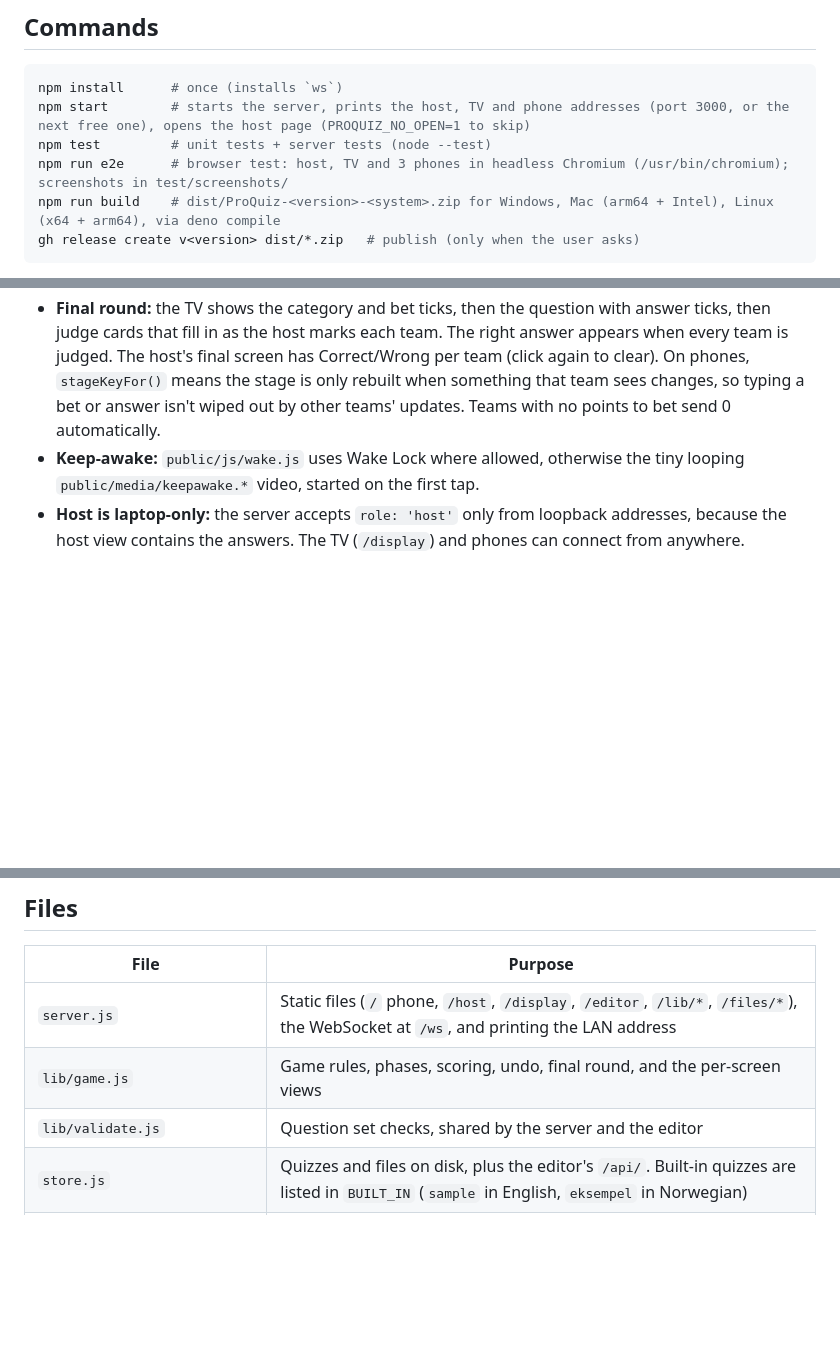
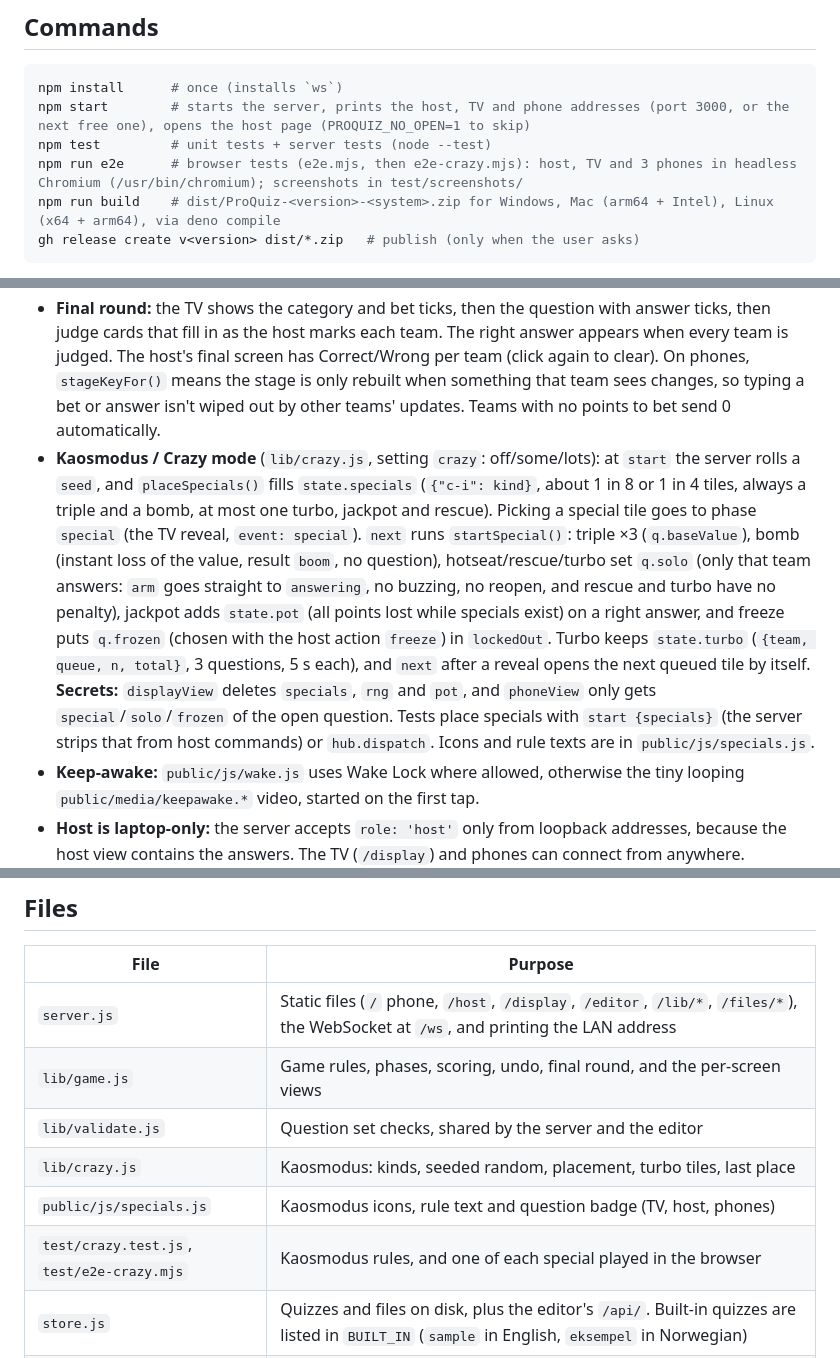
Before and after one commit to dbugger85/proquiz, a Markdown page: CLAUDE.md, 3 parts joined by grey strips. Rendered like a GitHub page; blank space fills up the shorter version.

````diff
--- a/CLAUDE.md
+++ b/CLAUDE.md
@@ -11,7 +11,7 @@ A Jeopardy-style team quiz. The host laptop runs a small server, a TV shows the
 npm install      # once (installs `ws`)
 npm start        # starts the server, prints the host, TV and phone addresses (port 3000, or the next free one), opens the host page (PROQUIZ_NO_OPEN=1 to skip)
 npm test         # unit tests + server tests (node --test)
-npm run e2e      # browser test: host, TV and 3 phones in headless Chromium (/usr/bin/chromium); screenshots in test/screenshots/
+npm run e2e      # browser tests (e2e.mjs, then e2e-crazy.mjs): host, TV and 3 phones in headless Chromium (/usr/bin/chromium); screenshots in test/screenshots/
 npm run build    # dist/ProQuiz-<version>-<system>.zip for Windows, Mac (arm64 + Intel), Linux (x64 + arm64), via deno compile
 gh release create v<version> dist/*.zip   # publish (only when the user asks)
 ```
@@ -31,6 +31,7 @@ Run `npm test` and `npm run e2e` after any change, and look at the screenshots a
 - **Quizzes and the editor:** `store.js` keeps quizzes in `<data dir>/sets/<id>.json` (the built-in `sets/sample.json` is id `sample` and read-only) and runs the editor's HTTP API under `/api/` (loopback only): list/get/create/save/delete sets, `POST /api/files?name=` for uploads (25 MB max, image or audio only), `GET /api/export/:id` (a `.proquiz.json` with the files inside as base64) and `POST /api/import`. Saving is allowed with problems (drafts), but only valid quizzes can be chosen in the lobby (`chooseSet` host message). Saving the quiz that's on show in the lobby reloads it there. A new game keeps the last quiz and settings from the autosave. `state.setId` tracks which quiz is loaded.
 - **Editor page** (`/editor`, `public/js/editor.js`): the quiz list, the board as tiles, and a `<dialog>` per question with the picture and clip pickers. It autosaves 600 ms after each change. Completely empty questions and categories aren't marked red, just counted. Use `fill()` from ui.js instead of `replaceChildren()` when a child might be null.
 - **Final round:** the TV shows the category and bet ticks, then the question with answer ticks, then judge cards that fill in as the host marks each team. The right answer appears when every team is judged. The host's final screen has Correct/Wrong per team (click again to clear). On phones, `stageKeyFor()` means the stage is only rebuilt when something that team sees changes, so typing a bet or answer isn't wiped out by other teams' updates. Teams with no points to bet send 0 automatically.
+- **Kaosmodus / Crazy mode** (`lib/crazy.js`, setting `crazy`: off/some/lots): at `start` the server rolls a `seed`, and `placeSpecials()` fills `state.specials` (`{"c-i": kind}`, about 1 in 8 or 1 in 4 tiles, always a triple and a bomb, at most one turbo, jackpot and rescue). Picking a special tile goes to phase `special` (the TV reveal, `event: special`). `next` runs `startSpecial()`: triple ×3 (`q.baseValue`), bomb (instant loss of the value, result `boom`, no question), hotseat/rescue/turbo set `q.solo` (only that team answers: `arm` goes straight to `answering`, no buzzing, no reopen, and rescue and turbo have no penalty), jackpot adds `state.pot` (all points lost while specials exist) on a right answer, and freeze puts `q.frozen` (chosen with the host action `freeze`) in `lockedOut`. Turbo keeps `state.turbo` (`{team, queue, n, total}`, 3 questions, 5 s each), and `next` after a reveal opens the next queued tile by itself. **Secrets:** `displayView` deletes `specials`, `rng` and `pot`, and `phoneView` only gets `special`/`solo`/`frozen` of the open question. Tests place specials with `start {specials}` (the server strips that from host commands) or `hub.dispatch`. Icons and rule texts are in `public/js/specials.js`.
 - **Keep-awake:** `public/js/wake.js` uses Wake Lock where allowed, otherwise the tiny looping `public/media/keepawake.*` video, started on the first tap.
 - **Host is laptop-only:** the server accepts `role: 'host'` only from loopback addresses, because the host view contains the answers. The TV (`/display`) and phones can connect from anywhere.
 - **Protocol:** client → `hello {role, teamId?}`. Phones then send `join {name, color, teamId?}`, `buzz`, `wager {amount}` and `finalAnswer {text}`. The host sends `cmd {action}` (allowed list: `HOST_ACTIONS` in server.js). The host can also send `resume`, `discardSave`, `testSound` and `chooseSet {id}`. A phone's `buzz` in the lobby just plays its tone. The server → `welcome` (with `info.phoneUrl` for host/display, `teamId` for phones), `joined {teamId}`, `error {code}`, `sound {name, teamId?}` (sounds outside the game, sent to the TV or else the host), and `state {view, connected, displays, serverNow, resume?}` after every change. Error codes are translated as `err-<code>` in i18n.
@@ -46,6 +47,9 @@ Run `npm test` and `npm run e2e` after any change, and look at the screenshots a
 | `server.js` | Static files (`/` phone, `/host`, `/display`, `/editor`, `/lib/*`, `/files/*`), the WebSocket at `/ws`, and printing the LAN address |
 | `lib/game.js` | Game rules, phases, scoring, undo, final round, and the per-screen views |
 | `lib/validate.js` | Question set checks, shared by the server and the editor |
+| `lib/crazy.js` | Kaosmodus: kinds, seeded random, placement, turbo tiles, last place |
+| `public/js/specials.js` | Kaosmodus icons, rule text and question badge (TV, host, phones) |
+| `test/crazy.test.js`, `test/e2e-crazy.mjs` | Kaosmodus rules, and one of each special played in the browser |
 | `store.js` | Quizzes and files on disk, plus the editor's `/api/`. Built-in quizzes are listed in `BUILT_IN` (`sample` in English, `eksempel` in Norwegian) |
 | `scripts/build.mjs` | Packaging: `deno compile` per system, plus a START HERE note, zipped into `dist/` |
 | `test/i18n.test.js` | Every text key exists in both languages with the same `{placeholders}`, every key used in the pages exists, and every server error code is translated |
````
Also changed, not shown: PLAN.md (+1 -0 lines), README.md (+17 -0 lines), docs/screenshots/tv-crazy-boom.jpg (added), docs/screenshots/tv-crazy-triple.jpg (added), 14 other files.
